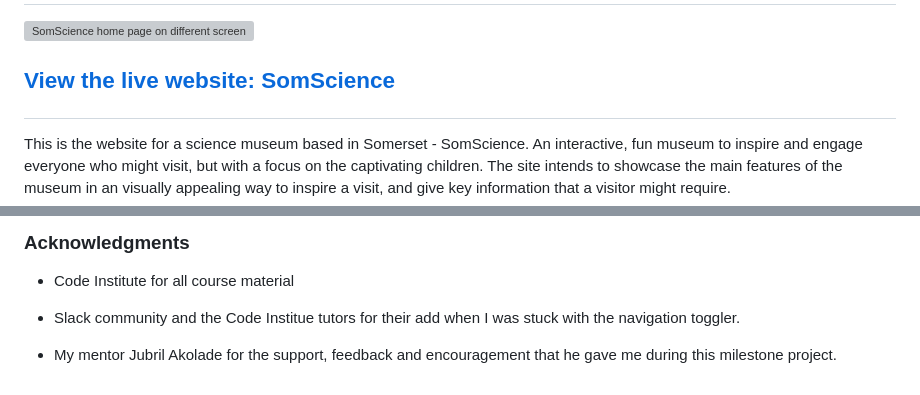
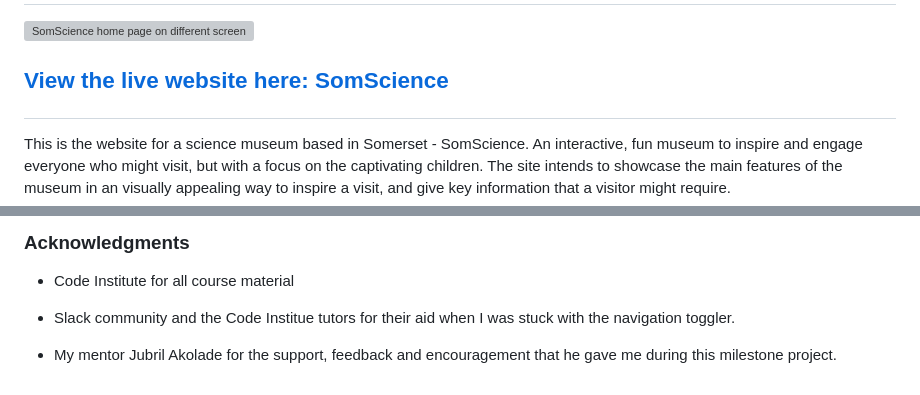
Before and after one commit to kosamad/SomScience, a Markdown page: README.md, 2 parts joined by grey strips. Drawn GitHub-style; grey boxes are pictures that could not be loaded.

Commit message:
docs:spelling error correction in README

```diff
--- a/README.md
+++ b/README.md
@@ -4,7 +4,7 @@
 
 <h2>
 
-[View the live website: SomScience](https://kosamad.github.io/SomScience/index.html)
+[View the live website here: SomScience](https://kosamad.github.io/SomScience/index.html)
 
 </h2>
 
@@ -625,6 +625,6 @@ All content for this website was written by myself. However, I took inspiration
 
 - Code Institute for all course material
 
-- Slack community and the Code Institue tutors for their add when I was stuck with the navigation toggler.
+- Slack community and the Code Institue tutors for their aid when I was stuck with the navigation toggler.
 
 - My mentor Jubril Akolade for the support, feedback and encouragement that he gave me during this milestone project.
```
